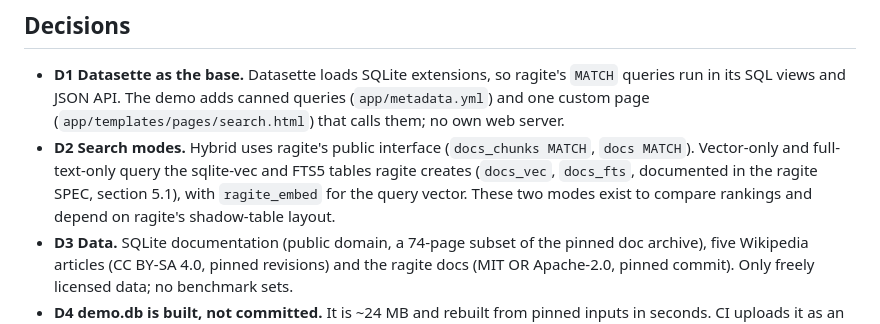
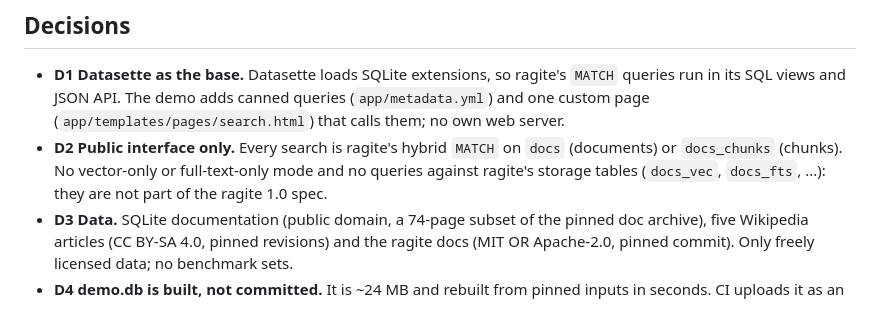
Before and after one commit to pihme/ragite-demo, a Markdown page: SPEC.md, the part around the change. GitHub-like rendering.

```diff
--- a/SPEC.md
+++ b/SPEC.md
@@ -7,7 +7,7 @@ Show what ragite does in a few minutes, with no code to write: one command build
 ## Decisions
 
 - **D1 Datasette as the base.** Datasette loads SQLite extensions, so ragite's `MATCH` queries run in its SQL views and JSON API. The demo adds canned queries (`app/metadata.yml`) and one custom page (`app/templates/pages/search.html`) that calls them; no own web server.
-- **D2 Search modes.** Hybrid uses ragite's public interface (`docs_chunks MATCH`, `docs MATCH`). Vector-only and full-text-only query the sqlite-vec and FTS5 tables ragite creates (`docs_vec`, `docs_fts`, documented in the ragite SPEC, section 5.1), with `ragite_embed` for the query vector. These two modes exist to compare rankings and depend on ragite's shadow-table layout.
+- **D2 Public interface only.** Every search is ragite's hybrid `MATCH` on `docs` (documents) or `docs_chunks` (chunks). No vector-only or full-text-only mode and no queries against ragite's storage tables (`docs_vec`, `docs_fts`, ...): they are not part of the ragite 1.0 spec.
 - **D3 Data.** SQLite documentation (public domain, a 74-page subset of the pinned doc archive), five Wikipedia articles (CC BY-SA 4.0, pinned revisions) and the ragite docs (MIT OR Apache-2.0, pinned commit). Only freely licensed data; no benchmark sets.
 - **D4 demo.db is built, not committed.** It is ~24 MB and rebuilt from pinned inputs in seconds. CI uploads it as an artifact with `DATA_SOURCES.md`.
 - **D5 HTML cleaning before indexing.** Page chrome, navigation, scripts, styles, SVG diagrams, infoboxes, footnote markers and link-only sections are removed so chunks hold prose. Text is not rewritten.
```
Also changed, not shown: AGENTS.md (+1 -1 lines), README.md (+4 -6 lines), docs/search.png, 7 other files.
